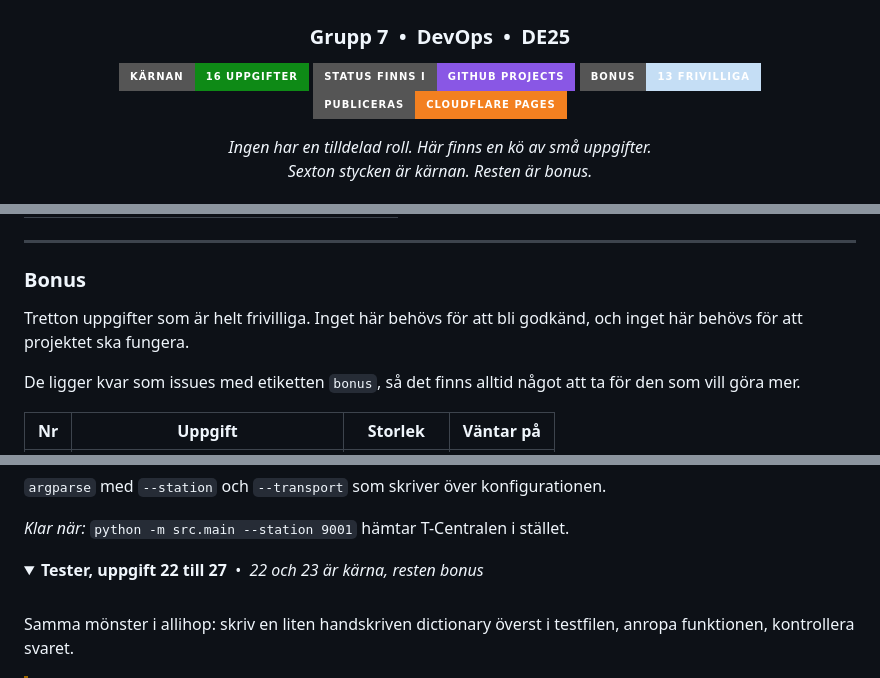
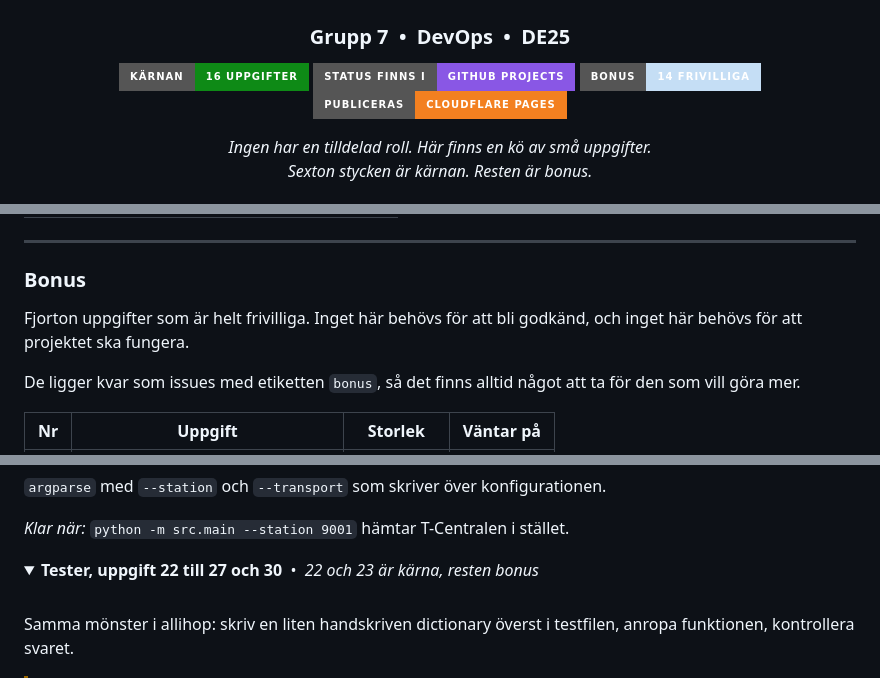
Before and after one commit to GHT4ngo/cicd-grupparbete-grupp7, a Markdown page: TASKS.md, 3 parts joined by grey strips. GitHub-like rendering; folded sections open; badges without logos.

Commit message:
Added Task 30 to test task 10, validate.py

```diff
--- a/TASKS.md
+++ b/TASKS.md
@@ -7,7 +7,7 @@
 <p>
 <img alt="Kärnan" src="https://img.shields.io/badge/K%C3%A4rnan-16%20uppgifter-0e8a16?style=for-the-badge">
 <img alt="Tavla" src="https://img.shields.io/badge/Status%20finns%20i-GitHub%20Projects-8957e5?style=for-the-badge">
-<img alt="Bonus" src="https://img.shields.io/badge/Bonus-13%20frivilliga-c5def5?style=for-the-badge">
+<img alt="Bonus" src="https://img.shields.io/badge/Bonus-14%20frivilliga-c5def5?style=for-the-badge">
 <img alt="Hosting" src="https://img.shields.io/badge/Publiceras-Cloudflare%20Pages-F38020?style=for-the-badge">
 </p>
 
@@ -110,7 +110,7 @@ Sexton uppgifter. Det här, och inget mer, är vad som måste bli gjort.
 
 ### Bonus
 
-Tretton uppgifter som är helt frivilliga. Inget här behövs för att bli godkänd, och inget här behövs för att projektet ska fungera.
+Fjorton uppgifter som är helt frivilliga. Inget här behövs för att bli godkänd, och inget här behövs för att projektet ska fungera.
 
 De ligger kvar som issues med etiketten `bonus`, så det finns alltid något att ta för den som vill göra mer.
 
@@ -395,7 +396,7 @@ Behåll bara poster där `state` inte är `CANCELLED` och `minuter` inte är neg
 </details>
 
 <details>
-<summary><b>Tester, uppgift 22 till 27</b> &nbsp;&bull;&nbsp; <i>22 och 23 är kärna, resten bonus</i></summary>
+<summary><b>Tester, uppgift 22 till 27 och 30</b> &nbsp;&bull;&nbsp; <i>22 och 23 är kärna, resten bonus</i></summary>
 
 <br>
 
```
Also changed, not shown: other parts of TASKS.md (+2 -0 lines).
